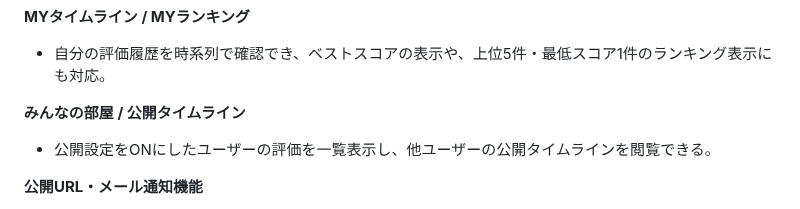
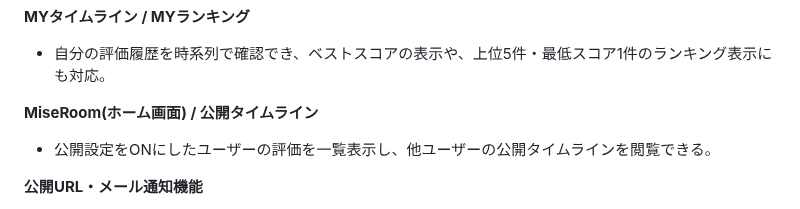
Before and after one commit to takemo777/MiseRoom, a Markdown page: README.md, the part around the change. Drawn GitHub-style.

```diff
--- a/README.md
+++ b/README.md
@@ -159,7 +159,7 @@ Phase 1で評価対象となった場合、以下の基準で内部採点（0-10
 **MYタイムライン / MYランキング**
 - 自分の評価履歴を時系列で確認でき、ベストスコアの表示や、上位5件・最低スコア1件のランキング表示にも対応。
 
-**みんなの部屋 / 公開タイムライン**
+**MiseRoom(ホーム画面) / 公開タイムライン**
 - 公開設定をONにしたユーザーの評価を一覧表示し、他ユーザーの公開タイムラインを閲覧できる。
 
 **公開URL・メール通知機能**
```
